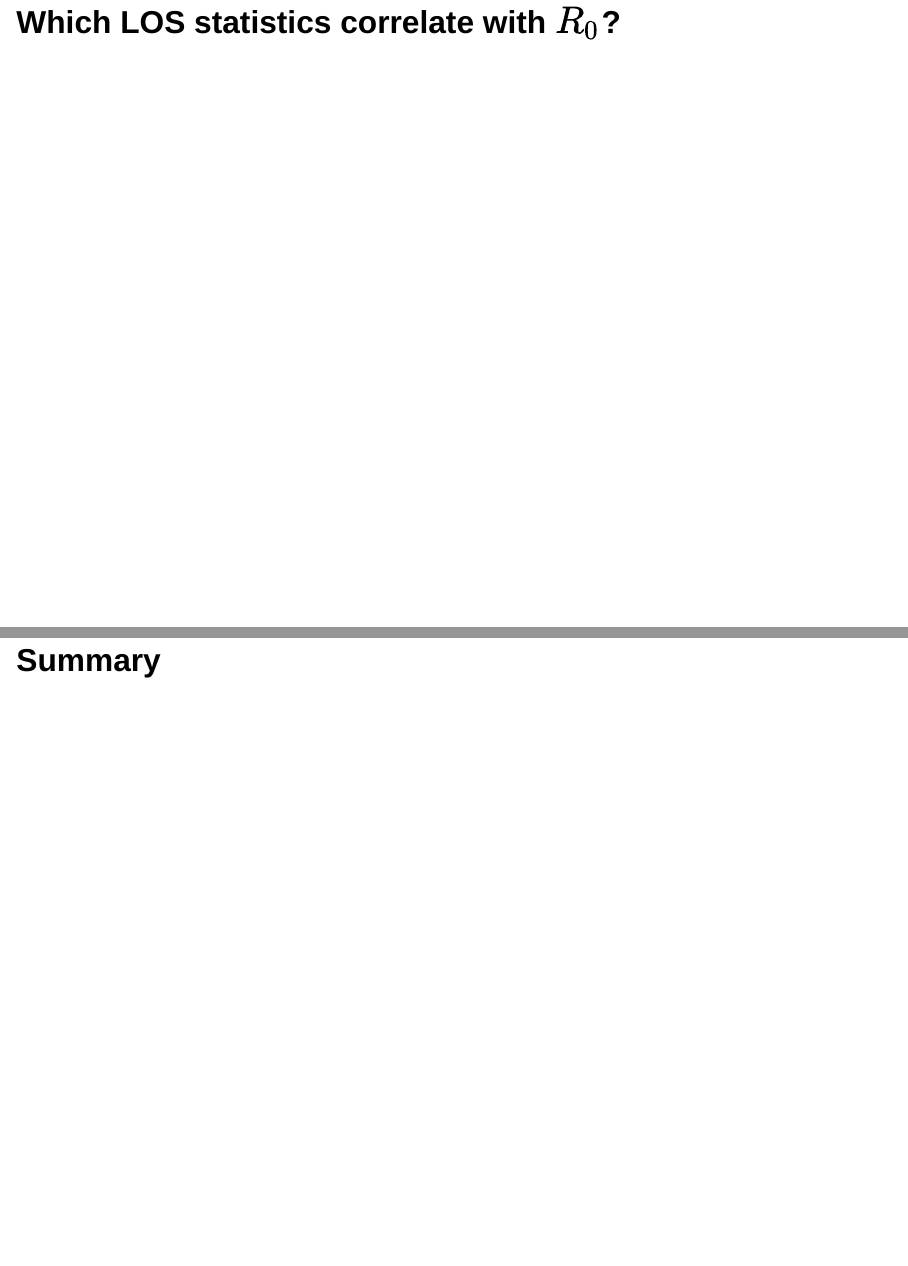
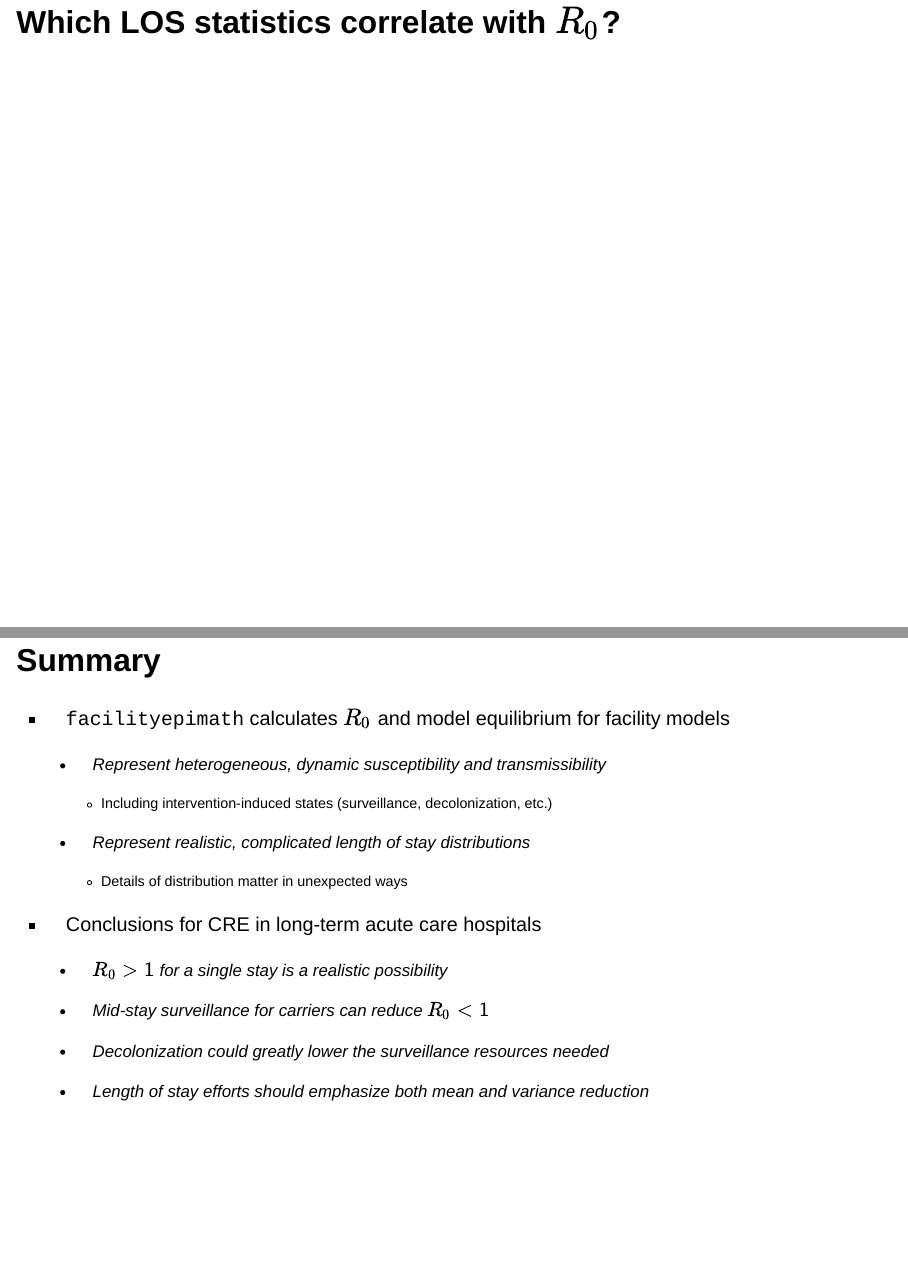
Before and after one commit to damontoth/facilityepimath-demo, a Quarto document (index.qmd): pages 14 and 15 of 15, joined at a grey line. Rendered offline with R 4.5, knitr and Pandoc in place of Quarto, with nearby package versions; the code chunks are not run, so their results and figures are left out; drawn as Slidy slides in place of the format the file asks for.

Commit message:
Added summary slide

````diff
--- a/index.qmd
+++ b/index.qmd
@@ -358,4 +366,25 @@ randPlot(sqrt(sigsqRand), 'LOS standard deviation')
 randPlot(sigsqRand/muRand, 'LOS variance to mean ratio (VMR)')
 randPlot(muRand + sigsqRand/muRand, 'LOS mean plus VMR')
 ```
+
 ## Summary {.smaller}
+
+-   `facilityepimath` calculates $R_0$ and model equilibrium for facility models
+
+    -   Represent heterogeneous, dynamic susceptibility and transmissibility
+
+        -   Including intervention-induced states (surveillance, decolonization, etc.)
+
+    -   Represent realistic, complicated length of stay distributions
+
+        -   Details of distribution matter in unexpected ways
+
+-   Conclusions for CRE in long-term acute care hospitals
+
+    -   $R_0>1$ for a single stay is a realistic possibility
+
+    -   Mid-stay surveillance for carriers can reduce $R_0<1$
+
+    -   Decolonization could greatly lower the surveillance resources needed
+
+    -   Length of stay efforts should emphasize both mean and variance reduction
````
Also changed, not shown: index.html, index_files/figure-revealjs/unnamed-chunk-9-1.png, index.qmd (18 more changed lines).
